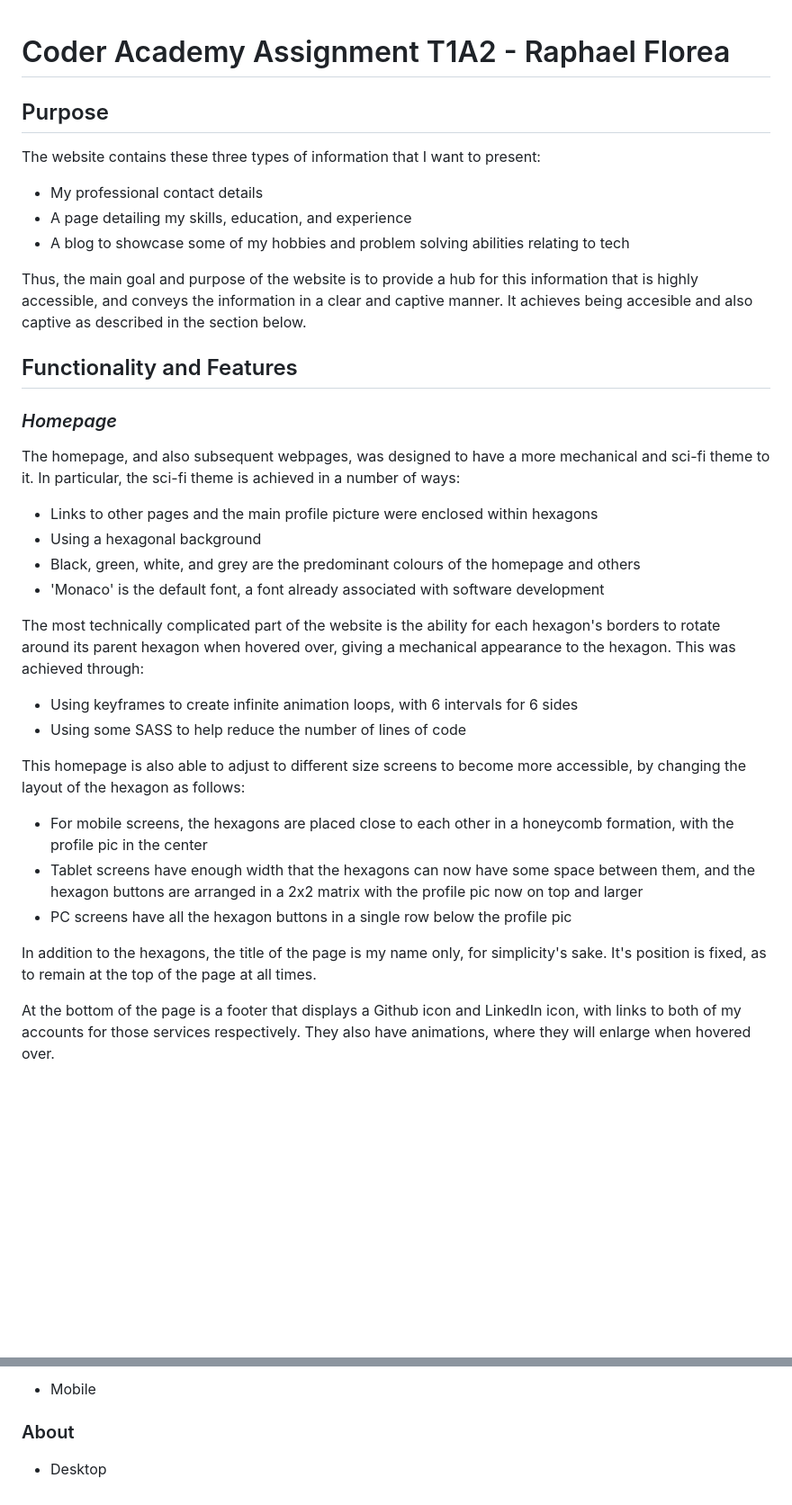
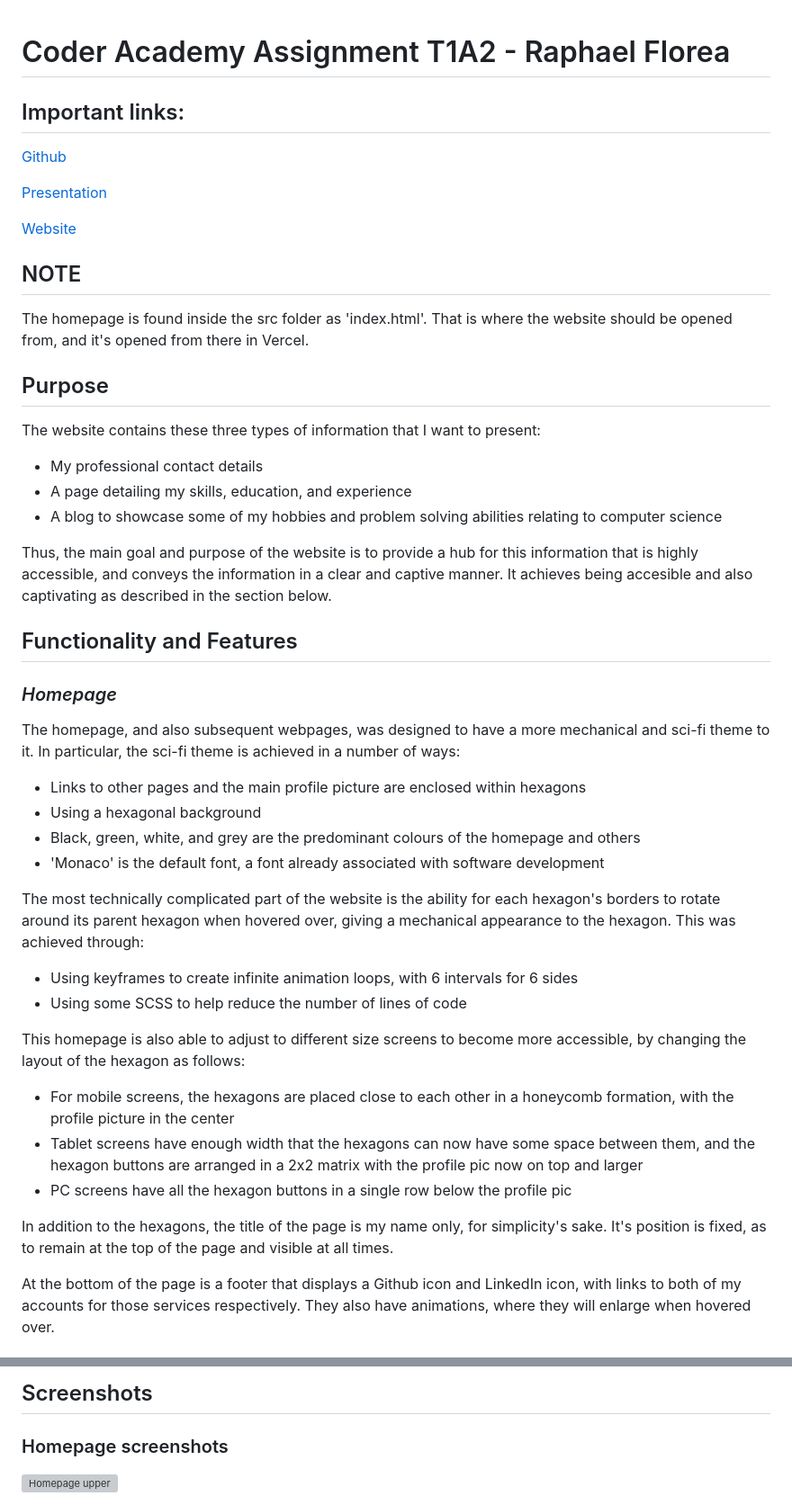
Before and after one commit to ausraf720/RaphaelFlorea_T1A2, a Markdown page: readme.md, 2 parts joined by grey strips. Shown at 90% size. GitHub-like rendering; blank space fills up the shorter version; grey boxes are pictures that could not be loaded.

```diff
--- a/readme.md
+++ b/readme.md
@@ -1,35 +1,49 @@
 # Coder Academy Assignment T1A2 - Raphael Florea
+
+## Important links:
+
+[Github](https://github.com/ausraf720/RaphaelFlorea_T1A2)
+<br>
+
+[Presentation](https://www.youtube.com/watch?v=kmw_dUbu6JQ)
+<br>
+
+[Website](https://raphael-florea-t1-a2.vercel.app/)
+
+## NOTE
+
+The homepage is found inside the src folder as 'index.html'. That is where the website should be opened from, and it's opened from there in Vercel.
 
 ## Purpose
 
 The website contains these three types of information that I want to present:
 * My professional contact details
 * A page detailing my skills, education, and experience
-* A blog to showcase some of my hobbies and problem solving abilities relating to tech
+* A blog to showcase some of my hobbies and problem solving abilities relating to computer science
 
 Thus, the main goal and purpose of the website is to provide a hub for this information that is highly accessible,
-and conveys the information in a clear and captive manner. It achieves being accesible and also captive as described in the section below.
+and conveys the information in a clear and captive manner. It achieves being accesible and also captivating as described in the section below.
 
 ## Functionality and Features
 
 ### _Homepage_
 
 The homepage, and also subsequent webpages, was designed to have a more mechanical and sci-fi theme to it. In particular, the sci-fi theme is achieved in a number of ways:
-* Links to other pages and the main profile picture were enclosed within hexagons
+* Links to other pages and the main profile picture are enclosed within hexagons
 * Using a hexagonal background
 * Black, green, white, and grey are the predominant colours of the homepage and others
 * 'Monaco' is the default font, a font already associated with software development
 
 The most technically complicated part of the website is the ability for each hexagon's borders to rotate around its parent hexagon when hovered over, giving a mechanical appearance to the hexagon. This was achieved through:
 * Using keyframes to create infinite animation loops, with 6 intervals for 6 sides
-* Using some SASS to help reduce the number of lines of code
+* Using some SCSS to help reduce the number of lines of code
 
 This homepage is also able to adjust to different size screens to become more accessible, by changing the layout of the hexagon as follows:
-* For mobile screens, the hexagons are placed close to each other in a honeycomb formation, with the profile pic in the center
+* For mobile screens, the hexagons are placed close to each other in a honeycomb formation, with the profile picture in the center
 * Tablet screens have enough width that the hexagons can now have some space between them, and the hexagon buttons are arranged in a 2x2 matrix with the profile pic now on top and larger
 * PC screens have all the hexagon buttons in a single row below the profile pic
 
-In addition to the hexagons, the title of the page is my name only, for simplicity's sake. It's position is fixed, as to remain at the top of the page at all times.
+In addition to the hexagons, the title of the page is my name only, for simplicity's sake. It's position is fixed, as to remain at the top of the page and visible at all times.
 
 At the bottom of the page is a footer that displays a Github icon and LinkedIn icon, with links to both of my accounts for those services respectively. They also have animations, where they will enlarge when hovered over.
 
@@ -94,6 +107,7 @@ Here are the following scritping languages that were used:
 
-* Mobile
+## Screenshots
 
-### About
-* Desktop
+### Homepage screenshots
+![Homepage upper](./docs/screenshots/homepage_desktop.png)
+<br>
 
```
Also changed, not shown: other parts of readme.md (+102 -17 lines).
